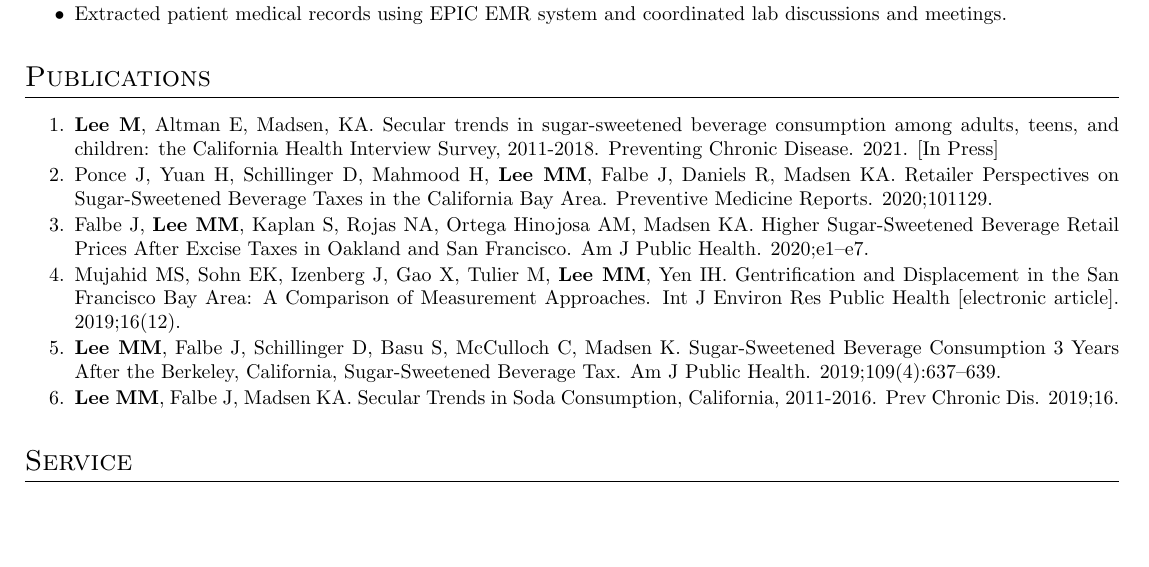
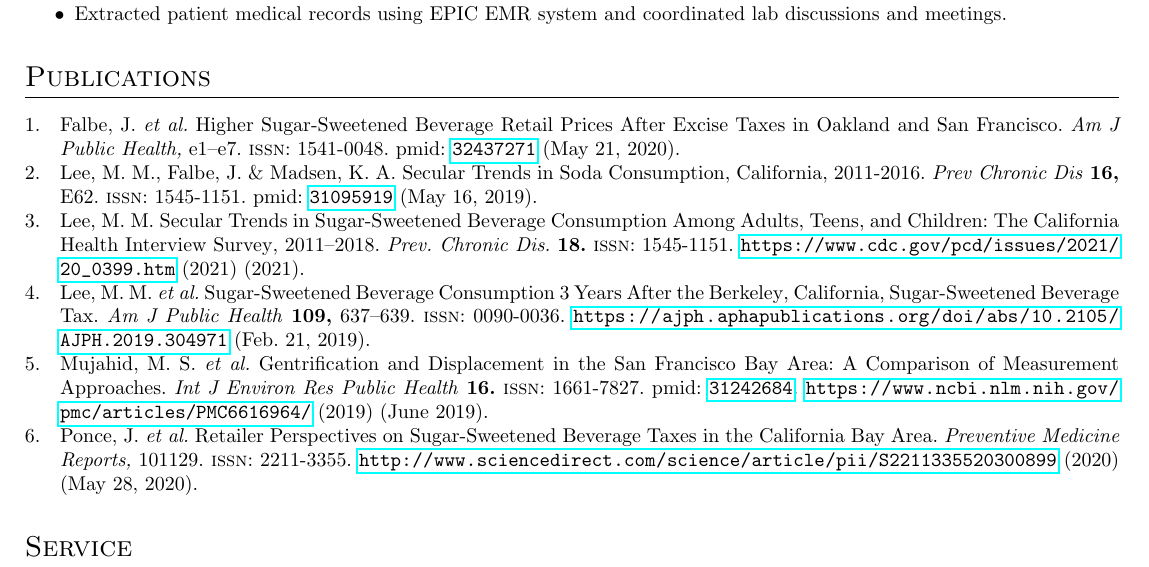
Before and after one commit to leem26/CV, a LaTeX CV (main.tex): part of page 2 of 3, cut so that both start at the same text, the shorter picture padded with empty space. Compiled offline with pdfLaTeX.

Commit message:
revised formatting

```diff
--- a/main.tex
+++ b/main.tex
@@ -3,6 +3,18 @@
 \usepackage{parskip}
 \usepackage{changepage}
 \usepackage{booktabs}
+\usepackage{url}
+\usepackage{breakurl} % Broken links
+\usepackage{hyperref}
+\usepackage{etoolbox}
+\usepackage[%
+backend=biber,
+style=numeric,
+citestyle=nature,
+bibstyle=nature
+]{biblatex}
+\addbibresource{pubs.bib}
+
 \begin{document}
 \name{\textbf{Matthew M. Lee}}
 \begin{center}
@@ -77,16 +89,8 @@ PI: Biljana Horn, MD; Robert Goldsby, MD
     \item \parskip 1pt Extracted patient medical records using EPIC EMR system and coordinated lab discussions and meetings.
 \end{itemize}
 
-\section{Publications}
-\begin{enumerate}
-    \item \textbf{Lee M}, Altman E, Madsen, KA. Secular trends in sugar-sweetened beverage consumption among adults, teens, and children: the California Health Interview Survey, 2011-2018. Preventing Chronic Disease. 2021. [In Press]
-    \item \parskip 1pt Ponce J, Yuan H, Schillinger D, Mahmood H, \textbf{Lee MM}, Falbe J, Daniels R, Madsen KA. Retailer Perspectives on Sugar-Sweetened Beverage Taxes in the California Bay Area. Preventive Medicine Reports. 2020;101129.
-    \item \parskip 1pt Falbe J, \textbf{Lee MM}, Kaplan S, Rojas NA, Ortega Hinojosa AM, Madsen KA. Higher Sugar-Sweetened Beverage Retail Prices After Excise Taxes in Oakland and San Francisco. Am J Public Health. 2020;e1–e7.
-    \item \parskip 1pt Mujahid MS, Sohn EK, Izenberg J, Gao X, Tulier M, \textbf{Lee MM}, Yen IH. Gentrification and Displacement in the San Francisco Bay Area: A Comparison of Measurement Approaches. Int J Environ Res Public Health [electronic article]. 2019;16(12).
-    \item \parskip 1pt \textbf{Lee MM}, Falbe J, Schillinger D, Basu S, McCulloch C, Madsen K. Sugar-Sweetened Beverage Consumption 3 Years After the Berkeley, California, Sugar-Sweetened Beverage Tax. Am J Public Health. 2019;109(4):637–639.
-    \item \parskip 1pt \textbf{Lee MM}, Falbe J, Madsen KA. Secular Trends in Soda Consumption, California, 2011-2016. Prev Chronic Dis. 2019;16.
-
-\end{enumerate}
+\nocite{*}
+\printbibliography[title=Publications]
 
 \section{Service}
 
```
